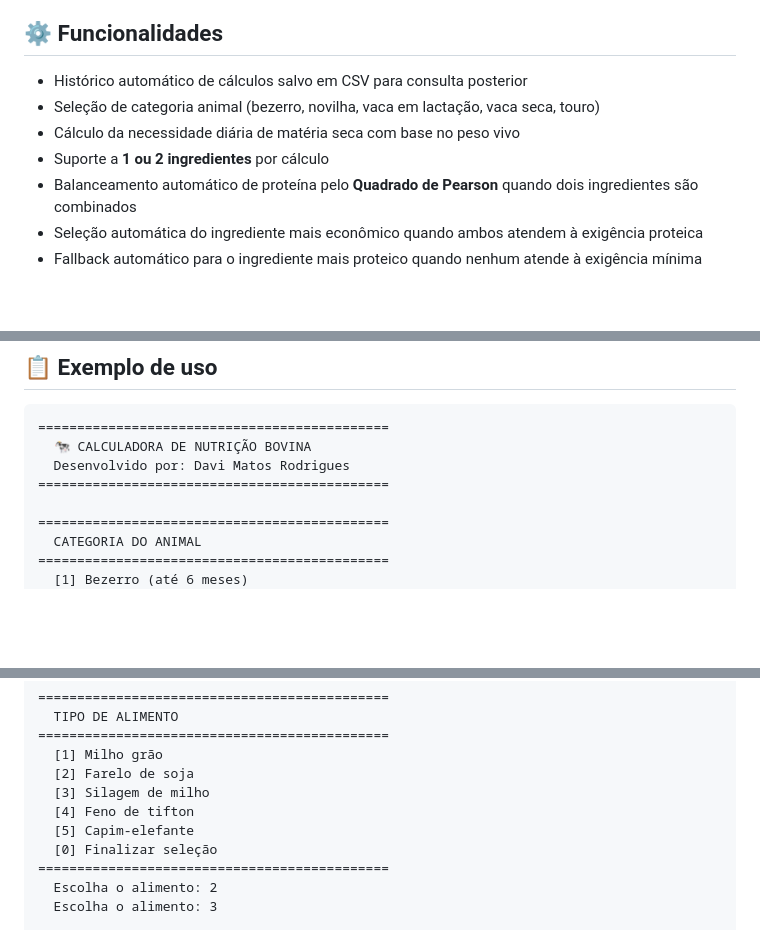
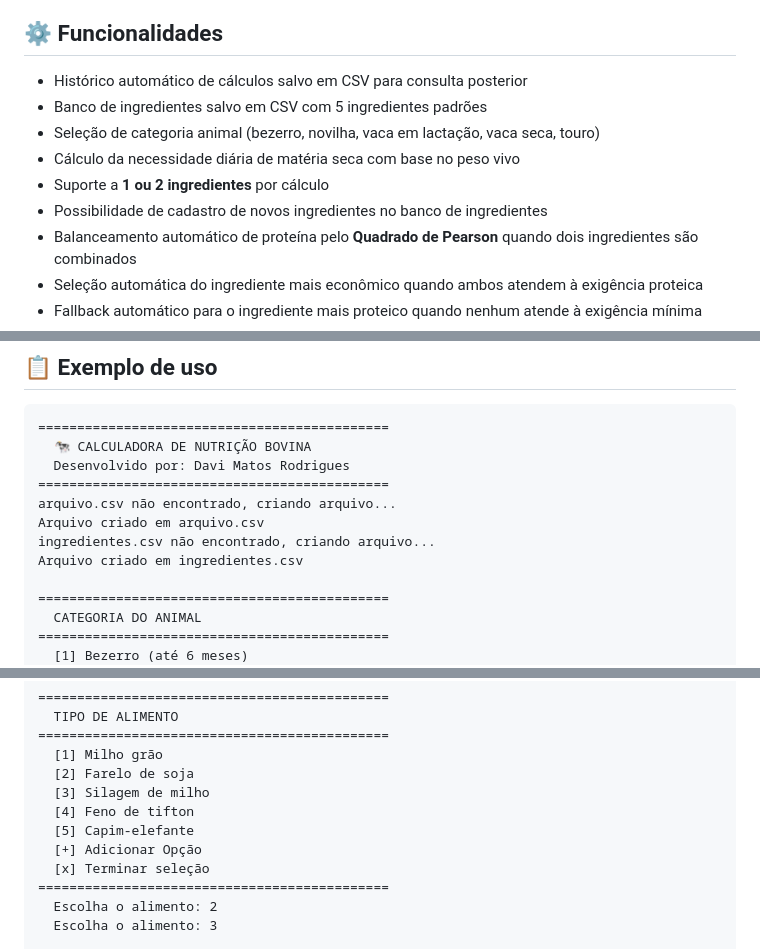
Before and after one commit to dmrodrigues-dev/calculadora-nutricao-bovina, a Markdown page: README.md, 3 parts joined by grey strips. Rendered like a GitHub page; blank space fills up the shorter version.

Commit message:
docs: atualiza README com banco de ingredientes e novo exemplo de uso

```diff
--- a/README.md
+++ b/README.md
@@ -9,9 +9,11 @@ Projeto desenvolvido para unir conhecimento em Medicina Veterinária com program
 ## ⚙️ Funcionalidades
 
 - Histórico automático de cálculos salvo em CSV para consulta posterior
+- Banco de ingredientes salvo em CSV com 5 ingredientes padrões
 - Seleção de categoria animal (bezerro, novilha, vaca em lactação, vaca seca, touro)
 - Cálculo da necessidade diária de matéria seca com base no peso vivo
 - Suporte a **1 ou 2 ingredientes** por cálculo
+- Possibilidade de cadastro de novos ingredientes no banco de ingredientes
 - Balanceamento automático de proteína pelo **Quadrado de Pearson** quando dois ingredientes são combinados
 - Seleção automática do ingrediente mais econômico quando ambos atendem à exigência proteica
 - Fallback automático para o ingrediente mais proteico quando nenhum atende à exigência mínima
@@ -76,6 +78,10 @@ python calculadora.py
   🐄 CALCULADORA DE NUTRIÇÃO BOVINA
   Desenvolvido por: Davi Matos Rodrigues
 =============================================
+arquivo.csv não encontrado, criando arquivo...
+Arquivo criado em arquivo.csv
+ingredientes.csv não encontrado, criando arquivo...
+Arquivo criado em ingredientes.csv
 
 =============================================
   CATEGORIA DO ANIMAL
@@ -98,7 +104,8 @@ python calculadora.py
   [3] Silagem de milho
   [4] Feno de tifton
   [5] Capim-elefante
-  [0] Finalizar seleção
+  [+] Adicionar Opção
+  [x] Terminar seleção
 =============================================
   Escolha o alimento: 2
   Escolha o alimento: 3
```
Also changed, not shown: other parts of README.md (+5 -1 lines).
